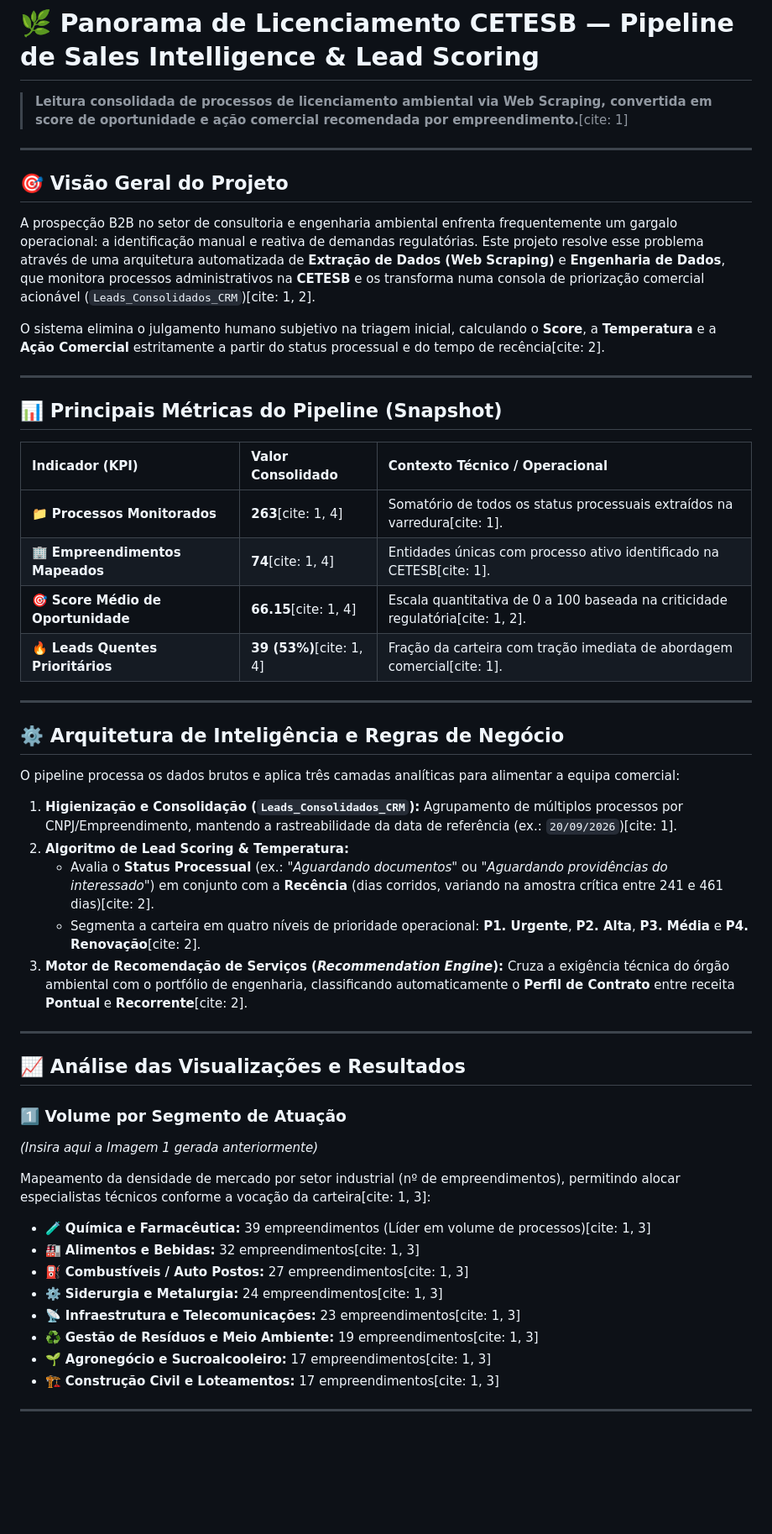
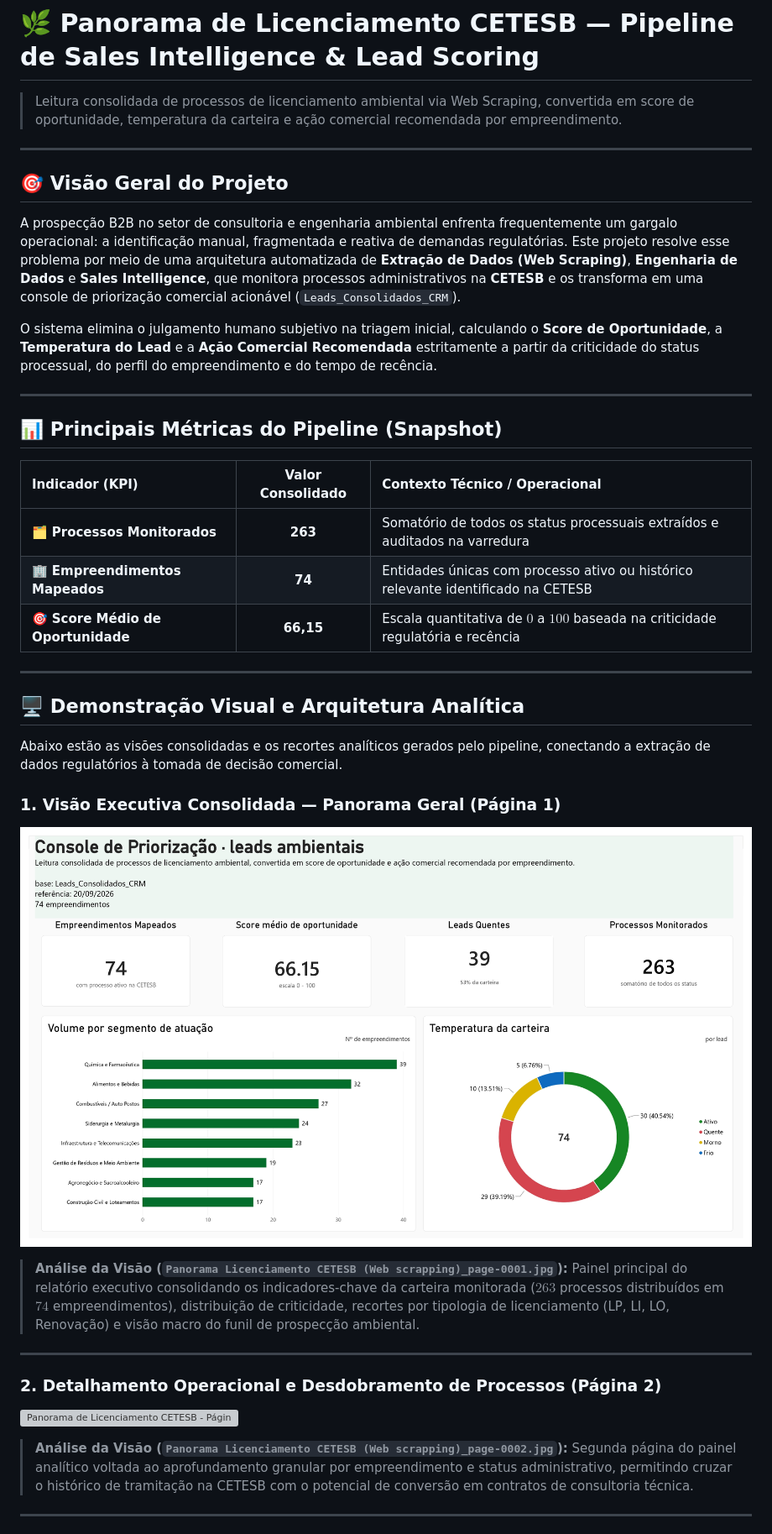
Before and after one commit to marcosengdados/licenciamentoCETESB-webscrapling, a Markdown page: README.md, the part around one of its changes. Shown at 84% size. Rendered like a GitHub page; blank space fills up the shorter version; grey boxes are pictures that could not be loaded.

```diff
--- a/README.md
+++ b/README.md
@@ -1,55 +1,40 @@
 # 🌿 Panorama de Licenciamento CETESB — Pipeline de Sales Intelligence & Lead Scoring
 
-> **Leitura consolidada de processos de licenciamento ambiental via Web Scraping, convertida em score de oportunidade e ação comercial recomendada por empreendimento.**[cite: 1]
+> Leitura consolidada de processos de licenciamento ambiental via Web Scraping, convertida em score de oportunidade, temperatura da carteira e ação comercial recomendada por empreendimento.
 
 ---
 
 ## 🎯 Visão Geral do Projeto
 
-A prospecção B2B no setor de consultoria e engenharia ambiental enfrenta frequentemente um gargalo operacional: a identificação manual e reativa de demandas regulatórias. Este projeto resolve esse problema através de uma arquitetura automatizada de **Extração de Dados (Web Scraping)** e **Engenharia de Dados**, que monitora processos administrativos na **CETESB** e os transforma numa consola de priorização comercial acionável (`Leads_Consolidados_CRM`)[cite: 1, 2].
+A prospecção B2B no setor de consultoria e engenharia ambiental enfrenta frequentemente um gargalo operacional: a identificação manual, fragmentada e reativa de demandas regulatórias. Este projeto resolve esse problema por meio de uma arquitetura automatizada de **Extração de Dados (Web Scraping)**, **Engenharia de Dados** e **Sales Intelligence**, que monitora processos administrativos na **CETESB** e os transforma em uma console de priorização comercial acionável (`Leads_Consolidados_CRM`).
 
-O sistema elimina o julgamento humano subjetivo na triagem inicial, calculando o **Score**, a **Temperatura** e a **Ação Comercial** estritamente a partir do status processual e do tempo de recência[cite: 2].
+O sistema elimina o julgamento humano subjetivo na triagem inicial, calculando o **Score de Oportunidade**, a **Temperatura do Lead** e a **Ação Comercial Recomendada** estritamente a partir da criticidade do status processual, do perfil do empreendimento e do tempo de recência.
 
 ---
 
 ## 📊 Principais Métricas do Pipeline (Snapshot)
 
 | Indicador (KPI) | Valor Consolidado | Contexto Técnico / Operacional |
-| :--- | :--- | :--- |
-| 📁 **Processos Monitorados** | **263**[cite: 1, 4] | Somatório de todos os status processuais extraídos na varredura[cite: 1]. |
-| 🏢 **Empreendimentos Mapeados** | **74**[cite: 1, 4] | Entidades únicas com processo ativo identificado na CETESB[cite: 1]. |
-| 🎯 **Score Médio de Oportunidade** | **66.15**[cite: 1, 4] | Escala quantitativa de 0 a 100 baseada na criticidade regulatória[cite: 1, 2]. |
-| 🔥 **Leads Quentes Prioritários** | **39 (53%)**[cite: 1, 4] | Fração da carteira com tração imediata de abordagem comercial[cite: 1]. |
+| :--- | :---: | :--- |
+| 🗂️ **Processos Monitorados** | **263** | Somatório de todos os status processuais extraídos e auditados na varredura |
+| 🏢 **Empreendimentos Mapeados** | **74** | Entidades únicas com processo ativo ou histórico relevante identificado na CETESB |
+| 🎯 **Score Médio de Oportunidade** | **66,15** | Escala quantitativa de $0$ a $100$ baseada na criticidade regulatória e recência |
 
 ---
 
-## ⚙️ Arquitetura de Inteligência e Regras de Negócio
+## 🖥️ Demonstração Visual e Arquitetura Analítica
 
-O pipeline processa os dados brutos e aplica três camadas analíticas para alimentar a equipa comercial:
+Abaixo estão as visões consolidadas e os recortes analíticos gerados pelo pipeline, conectando a extração de dados regulatórios à tomada de decisão comercial.
 
-1. **Higienização e Consolidação (`Leads_Consolidados_CRM`):** Agrupamento de múltiplos processos por CNPJ/Empreendimento, mantendo a rastreabilidade da data de referência (ex.: `20/09/2026`)[cite: 1].
-2. **Algoritmo de Lead Scoring & Temperatura:**
-   * Avalia o **Status Processual** (ex.: *"Aguardando documentos"* ou *"Aguardando providências do interessado"*) em conjunto com a **Recência** (dias corridos, variando na amostra crítica entre 241 e 461 dias)[cite: 2].
-   * Segmenta a carteira em quatro níveis de prioridade operacional: **P1. Urgente**, **P2. Alta**, **P3. Média** e **P4. Renovação**[cite: 2].
-3. **Motor de Recomendação de Serviços (*Recommendation Engine*):** Cruza a exigência técnica do órgão ambiental com o portfólio de engenharia, classificando automaticamente o **Perfil de Contrato** entre receita **Pontual** e **Recorrente**[cite: 2].
+### 1. Visão Executiva Consolidada — Panorama Geral (Página 1)
+![Panorama de Licenciamento CETESB - Página 1](Panorama%20Licenciamento%20CETESB%20%28Web%20scrapping%29_page-0001.jpg)
+> **Análise da Visão (`Panorama Licenciamento CETESB (Web scrapping)_page-0001.jpg`):** Painel principal do relatório executivo consolidando os indicadores-chave da carteira monitorada ($263$ processos distribuídos em $74$ empreendimentos), distribuição de criticidade, recortes por tipologia de licenciamento (LP, LI, LO, Renovação) e visão macro do funil de prospecção ambiental.
 
 ---
 
-## 📈 Análise das Visualizações e Resultados
-
-### 1️⃣ Volume por Segmento de Atuação
-*(Insira aqui a Imagem 1 gerada anteriormente)*
-
-Mapeamento da densidade de mercado por setor industrial (nº de empreendimentos), permitindo alocar especialistas técnicos conforme a vocação da carteira[cite: 1, 3]:
-
-* 🧪 **Química e Farmacêutica:** 39 empreendimentos (Líder em volume de processos)[cite: 1, 3]
-* 🏭 **Alimentos e Bebidas:** 32 empreendimentos[cite: 1, 3]
-* ⛽ **Combustíveis / Auto Postos:** 27 empreendimentos[cite: 1, 3]
-* ⚙️ **Siderurgia e Metalurgia:** 24 empreendimentos[cite: 1, 3]
-* 📡 **Infraestrutura e Telecomunicações:** 23 empreendimentos[cite: 1, 3]
-* ♻️ **Gestão de Resíduos e Meio Ambiente:** 19 empreendimentos[cite: 1, 3]
-* 🌱 **Agronegócio e Sucroalcooleiro:** 17 empreendimentos[cite: 1, 3]
-* 🏗️ **Construção Civil e Loteamentos:** 17 empreendimentos[cite: 1, 3]
+### 2. Detalhamento Operacional e Desdobramento de Processos (Página 2)
+![Panorama de Licenciamento CETESB - Página 2](Panorama%20Licenciamento%20CETESB%20%28Web%20scrapping%29_page-0002.jpg)
+> **Análise da Visão (`Panorama Licenciamento CETESB (Web scrapping)_page-0002.jpg`):** Segunda página do painel analítico voltada ao aprofundamento granular por empreendimento e status administrativo, permitindo cruzar o histórico de tramitação na CETESB com o potencial de conversão em contratos de consultoria técnica.
 
 ---
 
```
Also changed, not shown: other parts of README.md (+57 -43 lines).
